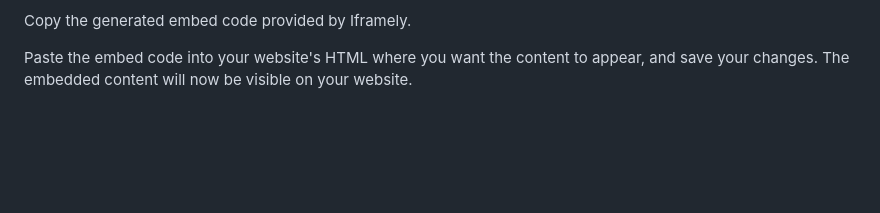
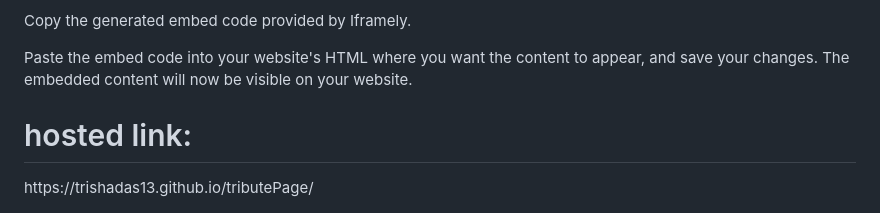
Before and after one commit to trishaDas13/tributePage, a Markdown page: README.md, the part around the change. Drawn GitHub-style; blank space fills up the shorter version.

```diff
--- a/README.md
+++ b/README.md
@@ -63,3 +63,5 @@ Select the desired display style and customization options for your embedded con
 Copy the generated embed code provided by Iframely.
 
 Paste the embed code into your website's HTML where you want the content to appear, and save your changes. The embedded content will now be visible on your website.
+<h1>hosted link: </h1>
+https://trishadas13.github.io/tributePage/
```
